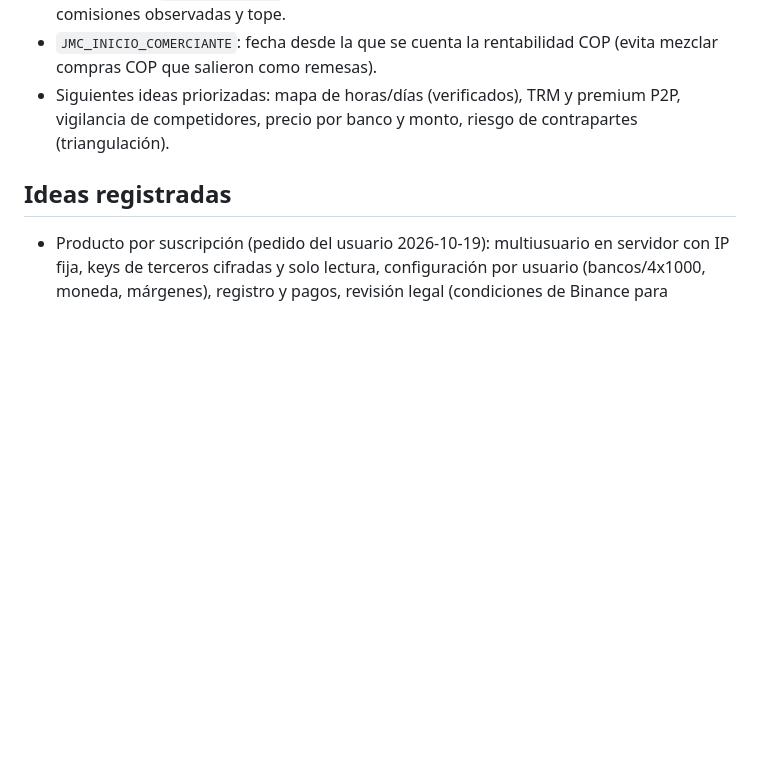
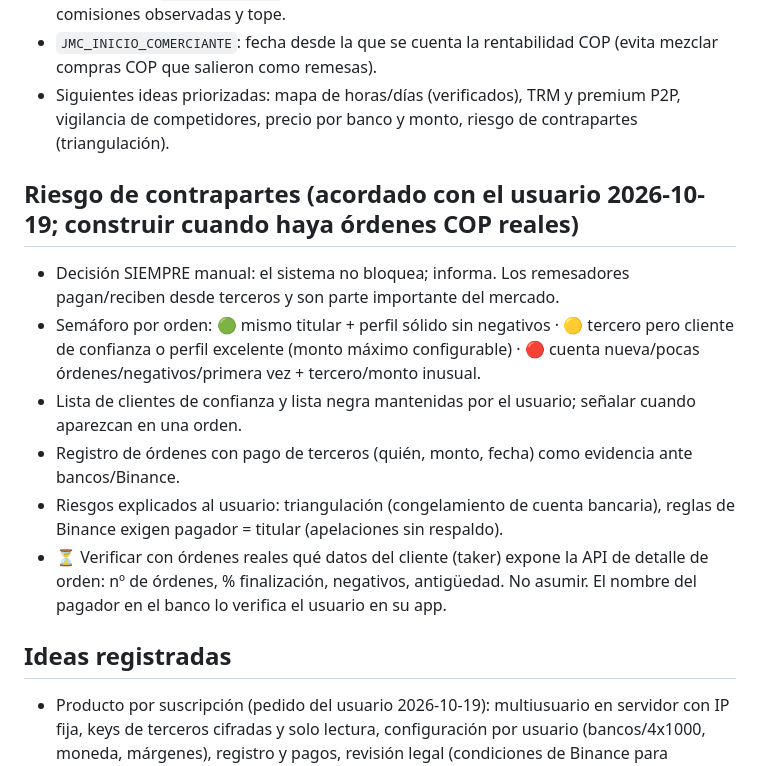
Before and after one commit to jmservicespa-debug/BINANCE-P2P, a Markdown page: PROJECT_STATE.md, the part around the change. GitHub-like rendering; blank space fills up the shorter version.

Commit message:
Record the agreed counterparty-risk design (manual decision, traffic light, trusted list)
Co-Authored-By: Claude Opus 5.5 <noreply@anthropic.com>
Claude-Session: https://claude.ai/code/session_01RMbPkgn1UWmsphcd4r7zRi

```diff
--- a/PROJECT_STATE.md
+++ b/PROJECT_STATE.md
@@ -159,6 +159,14 @@ tests/                     pruebas unitarias (sin red)
 - `JMC_INICIO_COMERCIANTE`: fecha desde la que se cuenta la rentabilidad COP (evita mezclar compras COP que salieron como remesas).
 - Siguientes ideas priorizadas: mapa de horas/días (verificados), TRM y premium P2P, vigilancia de competidores, precio por banco y monto, riesgo de contrapartes (triangulación).
 
+## Riesgo de contrapartes (acordado con el usuario 2026-10-19; construir cuando haya órdenes COP reales)
+- Decisión SIEMPRE manual: el sistema no bloquea; informa. Los remesadores pagan/reciben desde terceros y son parte importante del mercado.
+- Semáforo por orden: 🟢 mismo titular + perfil sólido sin negativos · 🟡 tercero pero cliente de confianza o perfil excelente (monto máximo configurable) · 🔴 cuenta nueva/pocas órdenes/negativos/primera vez + tercero/monto inusual.
+- Lista de clientes de confianza y lista negra mantenidas por el usuario; señalar cuando aparezcan en una orden.
+- Registro de órdenes con pago de terceros (quién, monto, fecha) como evidencia ante bancos/Binance.
+- Riesgos explicados al usuario: triangulación (congelamiento de cuenta bancaria), reglas de Binance exigen pagador = titular (apelaciones sin respaldo).
+- ⏳ Verificar con órdenes reales qué datos del cliente (taker) expone la API de detalle de orden: nº de órdenes, % finalización, negativos, antigüedad. No asumir. El nombre del pagador en el banco lo verifica el usuario en su app.
+
 ## Ideas registradas
 - Producto por suscripción (pedido del usuario 2026-10-19): multiusuario en servidor con IP fija, keys de terceros cifradas y solo lectura, configuración por usuario (bancos/4x1000, moneda, márgenes), registro y pagos, revisión legal (condiciones de Binance para terceros, Ley 1581 de 2012). Riesgo: suscriptores con la misma estrategia compiten entre sí. Primero validar con resultados reales del usuario. Mantener nada personal fijo en el código.
 
```
